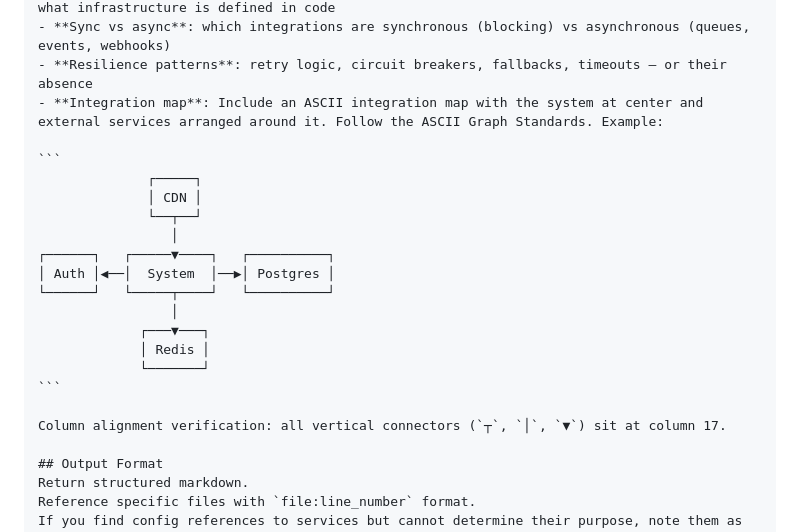
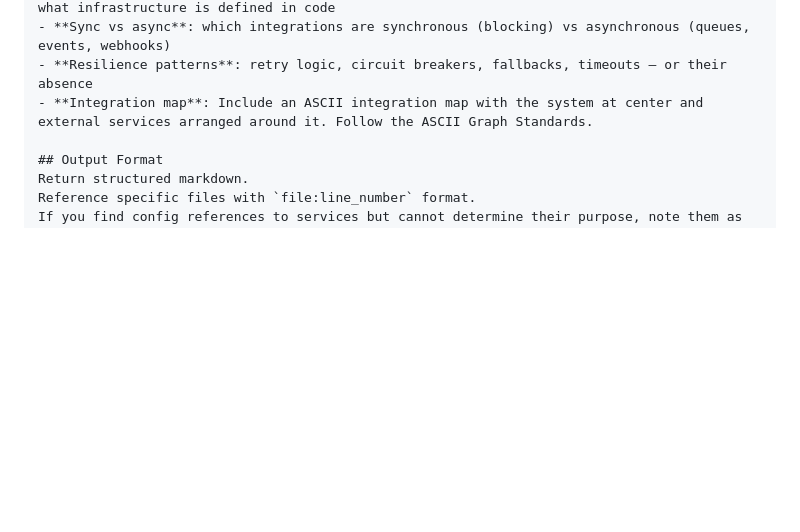
Before and after one commit to joesys/joesys-skills, a Markdown page: skills/explain/SKILL.md, the part around the change. GitHub-like rendering; blank space fills up the shorter version.

````diff
--- a/skills/explain/SKILL.md
+++ b/skills/explain/SKILL.md
@@ -250,23 +250,7 @@ You are a senior infrastructure engineer mapping how this system integrates with
 - **Infrastructure config**: Terraform, CloudFormation, Docker, Kubernetes, Helm charts — what infrastructure is defined in code
 - **Sync vs async**: which integrations are synchronous (blocking) vs asynchronous (queues, events, webhooks)
 - **Resilience patterns**: retry logic, circuit breakers, fallbacks, timeouts — or their absence
-- **Integration map**: Include an ASCII integration map with the system at center and external services arranged around it. Follow the ASCII Graph Standards. Example:
-
-```
-              ┌─────┐
-              │ CDN │
-              └──┬──┘
-                 │
-┌──────┐   ┌─────▼────┐   ┌──────────┐
-│ Auth │◀──│  System  │──▶│ Postgres │
-└──────┘   └─────┬────┘   └──────────┘
-                 │
-             ┌───▼───┐
-             │ Redis │
-             └───────┘
-```
-
-Column alignment verification: all vertical connectors (`┬`, `│`, `▼`) sit at column 17.
+- **Integration map**: Include an ASCII integration map with the system at center and external services arranged around it. Follow the ASCII Graph Standards.
 
 ## Output Format
 Return structured markdown.
````
Also changed, not shown: skills/devlog/SKILL.md (+0 -12 lines), skills/quick-review/SKILL.md (+3 -3 lines).
